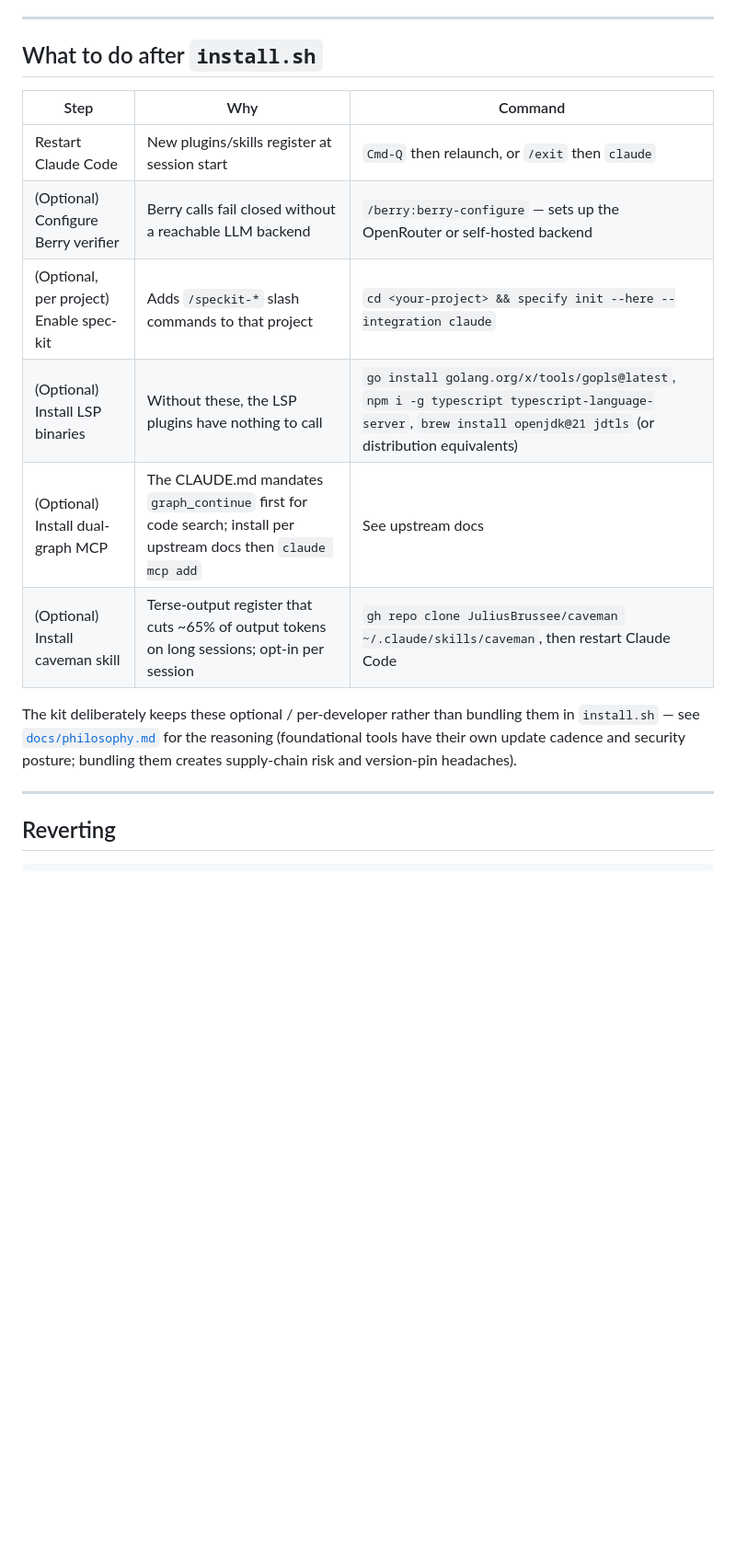
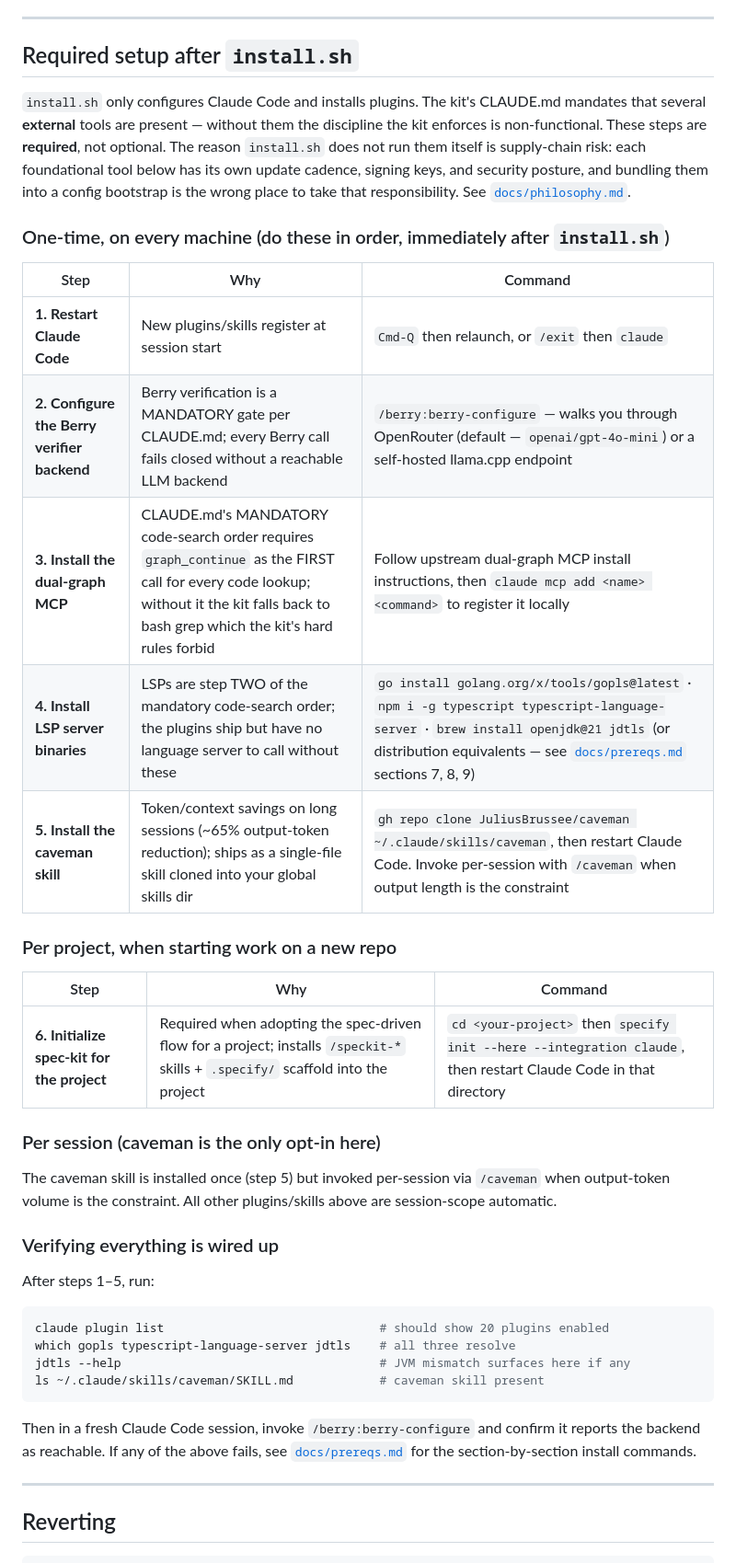
Before and after one commit to dthanos-datastealth/claude-code-kit, a Markdown page: README.md, the part around the change. Shown at 92% size. Drawn GitHub-style; blank space fills up the shorter version.

Commit message:
docs(readme): reframe post-install steps as REQUIRED, not optional
User feedback: the 'What to do after install.sh' table marked Berry
config, dual-graph MCP, LSP binaries, caveman, and spec-kit init as
(Optional). That contradicts the kit's own CLAUDE.md mandates:
  - Berry verification is a hard gate (fail-closed)
  - Dual-graph MCP is the FIRST call in MANDATORY code-search order
  - LSPs are SECOND in that order
  - Bash grep is forbidden by hard rule, so something must serve
    the symbol-lookup role
Calling these 'optional' understated that the kit's discipline
breaks without them.

Restructured section header to 'Required setup after install.sh' and
split into three subsections:

  1. One-time, on every machine (numbered steps in order):
     restart -> Berry backend -> dual-graph MCP -> LSP binaries -> caveman
  2. Per project: spec-kit init when adopting spec-driven for that repo
  3. Per session: caveman invocation (the only true opt-in)

Added a verification block at the end with concrete commands the
user can run to confirm everything wired up correctly. The 'install.sh
does NOT install these because supply-chain risk' rationale stays
(philosophy unchanged), just no longer worded as if the choice makes
them optional from the user's perspective.

````diff
--- a/README.md
+++ b/README.md
@@ -290,22 +290,54 @@ optional tools (LSP binaries, `ripgrep`, `jq`, `shellcheck`, `specify`).
 
 ---
 
-## What to do after `install.sh`
+## Required setup after `install.sh`
+
+`install.sh` only configures Claude Code and installs plugins. The kit's
+CLAUDE.md mandates that several **external** tools are present —
+without them the discipline the kit enforces is non-functional. These
+steps are **required**, not optional. The reason `install.sh` does not
+run them itself is supply-chain risk: each foundational tool below has
+its own update cadence, signing keys, and security posture, and
+bundling them into a config bootstrap is the wrong place to take that
+responsibility. See [`docs/philosophy.md`](docs/philosophy.md).
+
+### One-time, on every machine (do these in order, immediately after `install.sh`)
 
 | Step | Why | Command |
 |---|---|---|
-| Restart Claude Code | New plugins/skills register at session start | `Cmd-Q` then relaunch, or `/exit` then `claude` |
-| (Optional) Configure Berry verifier | Berry calls fail closed without a reachable LLM backend | `/berry:berry-configure` — sets up the OpenRouter or self-hosted backend |
-| (Optional, per project) Enable spec-kit | Adds `/speckit-*` slash commands to that project | `cd <your-project> && specify init --here --integration claude` |
-| (Optional) Install LSP binaries | Without these, the LSP plugins have nothing to call | `go install golang.org/x/tools/gopls@latest`, `npm i -g typescript typescript-language-server`, `brew install openjdk@21 jdtls` (or distribution equivalents) |
-| (Optional) Install dual-graph MCP | The CLAUDE.md mandates `graph_continue` first for code search; install per upstream docs then `claude mcp add` | See upstream docs |
-| (Optional) Install caveman skill | Terse-output register that cuts ~65% of output tokens on long sessions; opt-in per session | `gh repo clone JuliusBrussee/caveman ~/.claude/skills/caveman`, then restart Claude Code |
+| **1. Restart Claude Code** | New plugins/skills register at session start | `Cmd-Q` then relaunch, or `/exit` then `claude` |
+| **2. Configure the Berry verifier backend** | Berry verification is a MANDATORY gate per CLAUDE.md; every Berry call fails closed without a reachable LLM backend | `/berry:berry-configure` — walks you through OpenRouter (default — `openai/gpt-4o-mini`) or a self-hosted llama.cpp endpoint |
+| **3. Install the dual-graph MCP** | CLAUDE.md's MANDATORY code-search order requires `graph_continue` as the FIRST call for every code lookup; without it the kit falls back to bash grep which the kit's hard rules forbid | Follow upstream dual-graph MCP install instructions, then `claude mcp add <name> <command>` to register it locally |
+| **4. Install LSP server binaries** | LSPs are step TWO of the mandatory code-search order; the plugins ship but have no language server to call without these | `go install golang.org/x/tools/gopls@latest` · `npm i -g typescript typescript-language-server` · `brew install openjdk@21 jdtls` (or distribution equivalents — see [`docs/prereqs.md`](docs/prereqs.md) sections 7, 8, 9) |
+| **5. Install the caveman skill** | Token/context savings on long sessions (~65% output-token reduction); ships as a single-file skill cloned into your global skills dir | `gh repo clone JuliusBrussee/caveman ~/.claude/skills/caveman`, then restart Claude Code. Invoke per-session with `/caveman` when output length is the constraint |
 
-The kit deliberately keeps these optional / per-developer rather than
-bundling them in `install.sh` — see [`docs/philosophy.md`](docs/philosophy.md)
-for the reasoning (foundational tools have their own update cadence and
-security posture; bundling them creates supply-chain risk and version-pin
-headaches).
+### Per project, when starting work on a new repo
+
+| Step | Why | Command |
+|---|---|---|
+| **6. Initialize spec-kit for the project** | Required when adopting the spec-driven flow for a project; installs `/speckit-*` skills + `.specify/` scaffold into the project | `cd <your-project>` then `specify init --here --integration claude`, then restart Claude Code in that directory |
+
+### Per session (caveman is the only opt-in here)
+
+The caveman skill is installed once (step 5) but invoked per-session
+via `/caveman` when output-token volume is the constraint. All other
+plugins/skills above are session-scope automatic.
+
+### Verifying everything is wired up
+
+After steps 1–5, run:
+
+```bash
+claude plugin list                              # should show 20 plugins enabled
+which gopls typescript-language-server jdtls    # all three resolve
+jdtls --help                                    # JVM mismatch surfaces here if any
+ls ~/.claude/skills/caveman/SKILL.md            # caveman skill present
+```
+
+Then in a fresh Claude Code session, invoke `/berry:berry-configure`
+and confirm it reports the backend as reachable. If any of the above
+fails, see [`docs/prereqs.md`](docs/prereqs.md) for the
+section-by-section install commands.
 
 ---
 
````
Also changed, not shown: CHANGELOG.md (+14 -0 lines).
